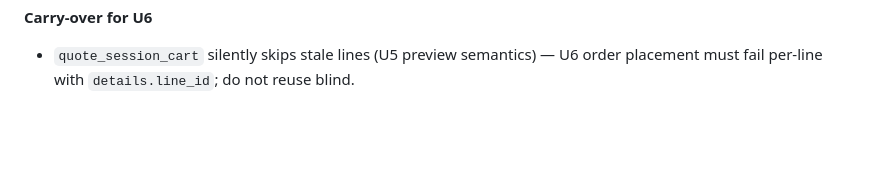
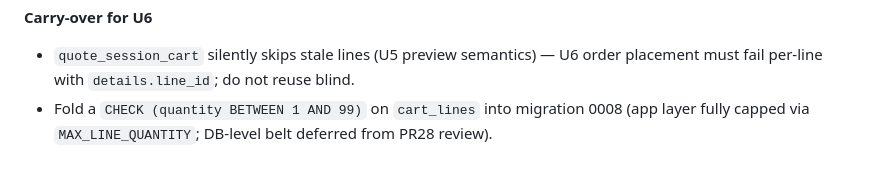
Before and after one commit to Supporter09/PizzaHust, a Markdown page: Application/progress.md, the part around the change. Rendered like a GitHub page; blank space fills up the shorter version.

Commit message:
docs(U5): note 0008 CHECK-constraint carry-over from PR28 review

```diff
--- a/Application/progress.md
+++ b/Application/progress.md
@@ -464,3 +464,4 @@ Append-only session journal. Each session ends with a dated block. Keep blocks
 
 **Carry-over for U6**
 - `quote_session_cart` silently skips stale lines (U5 preview semantics) — U6 order placement must fail per-line with `details.line_id`; do not reuse blind.
+- Fold a `CHECK (quantity BETWEEN 1 AND 99)` on `cart_lines` into migration 0008 (app layer fully capped via `MAX_LINE_QUANTITY`; DB-level belt deferred from PR28 review).
```
